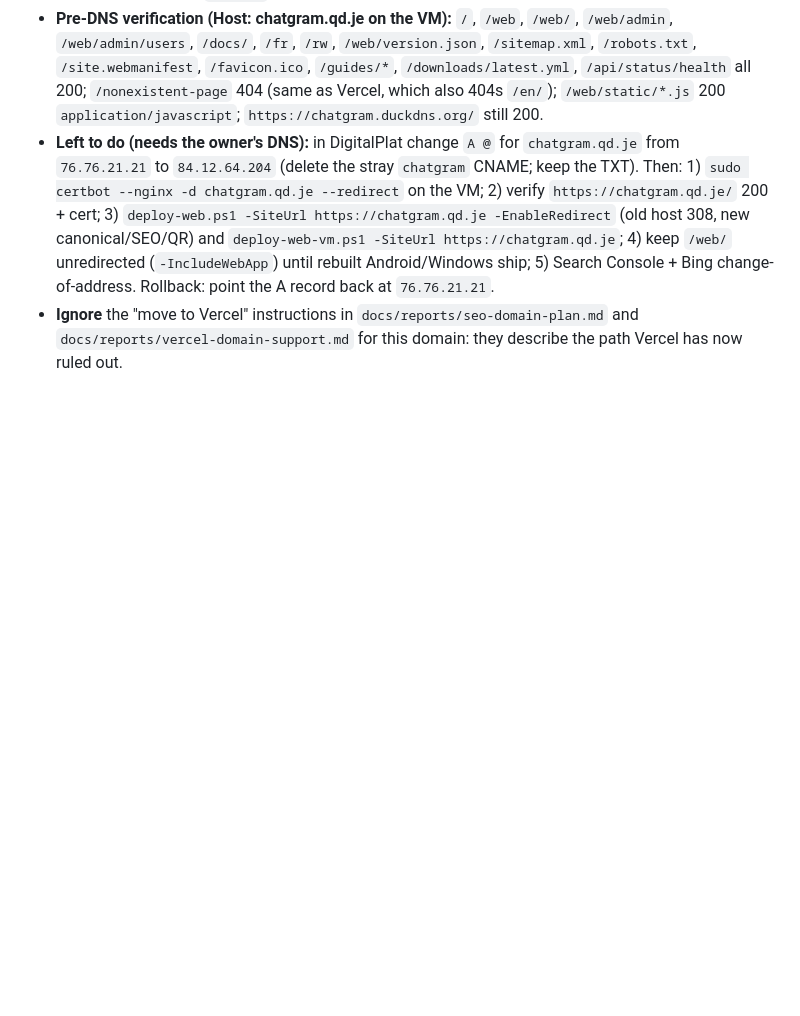
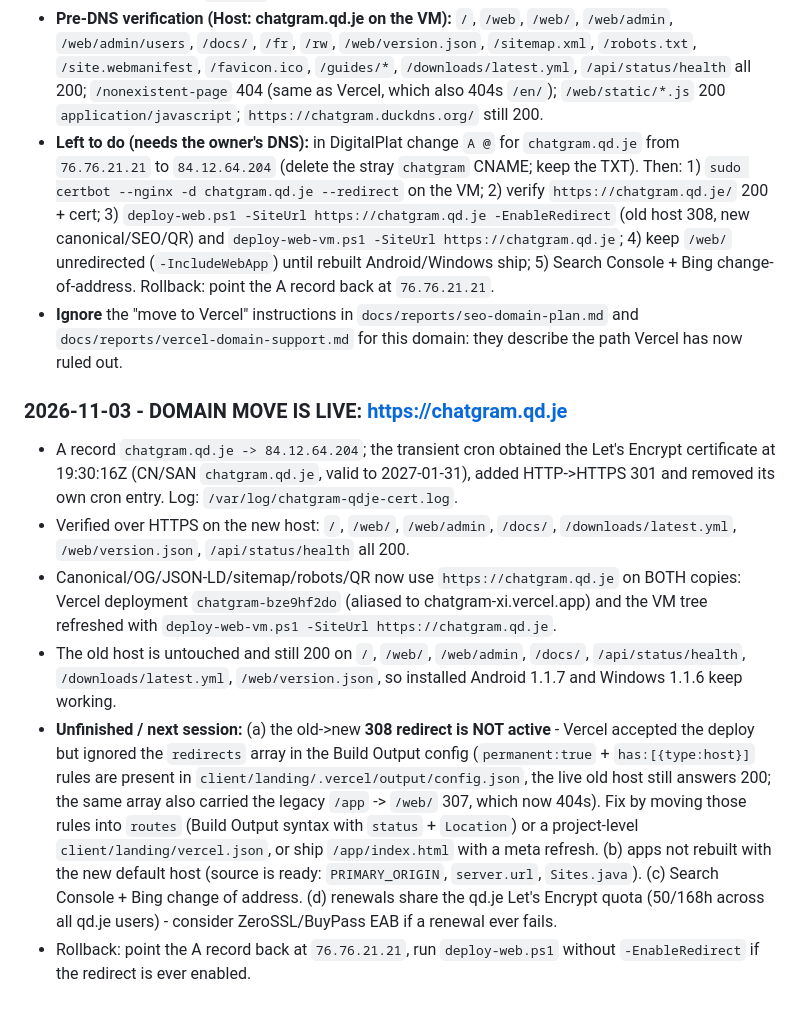
Before and after one commit to wolfrax460/chatgram, a Markdown page: docs/progress.md, the part around the change. GitHub-like rendering; blank space fills up the shorter version.

```diff
--- a/docs/progress.md
+++ b/docs/progress.md
@@ -564,3 +564,12 @@ Hard rules unchanged: agents never deploy; Lead deploys only after `tsc`/build/t
 - **Pre-DNS verification (Host: chatgram.qd.je on the VM):** `/`, `/web`, `/web/`, `/web/admin`, `/web/admin/users`, `/docs/`, `/fr`, `/rw`, `/web/version.json`, `/sitemap.xml`, `/robots.txt`, `/site.webmanifest`, `/favicon.ico`, `/guides/*`, `/downloads/latest.yml`, `/api/status/health` all 200; `/nonexistent-page` 404 (same as Vercel, which also 404s `/en/`); `/web/static/*.js` 200 `application/javascript`; `https://chatgram.duckdns.org/` still 200.
 - **Left to do (needs the owner's DNS):** in DigitalPlat change `A @` for `chatgram.qd.je` from `76.76.21.21` to `84.12.64.204` (delete the stray `chatgram` CNAME; keep the TXT). Then: 1) `sudo certbot --nginx -d chatgram.qd.je --redirect` on the VM; 2) verify `https://chatgram.qd.je/` 200 + cert; 3) `deploy-web.ps1 -SiteUrl https://chatgram.qd.je -EnableRedirect` (old host 308, new canonical/SEO/QR) and `deploy-web-vm.ps1 -SiteUrl https://chatgram.qd.je`; 4) keep `/web/` unredirected (`-IncludeWebApp`) until rebuilt Android/Windows ship; 5) Search Console + Bing change-of-address. Rollback: point the A record back at `76.76.21.21`.
 - **Ignore** the "move to Vercel" instructions in `docs/reports/seo-domain-plan.md` and `docs/reports/vercel-domain-support.md` for this domain: they describe the path Vercel has now ruled out.
+
+
+### 2026-11-03 - DOMAIN MOVE IS LIVE: https://chatgram.qd.je
+- A record `chatgram.qd.je -> 84.12.64.204`; the transient cron obtained the Let's Encrypt certificate at 19:30:16Z (CN/SAN `chatgram.qd.je`, valid to 2027-01-31), added HTTP->HTTPS 301 and removed its own cron entry. Log: `/var/log/chatgram-qdje-cert.log`.
+- Verified over HTTPS on the new host: `/`, `/web/`, `/web/admin`, `/docs/`, `/downloads/latest.yml`, `/web/version.json`, `/api/status/health` all 200.
+- Canonical/OG/JSON-LD/sitemap/robots/QR now use `https://chatgram.qd.je` on BOTH copies: Vercel deployment `chatgram-bze9hf2do` (aliased to chatgram-xi.vercel.app) and the VM tree refreshed with `deploy-web-vm.ps1 -SiteUrl https://chatgram.qd.je`.
+- The old host is untouched and still 200 on `/`, `/web/`, `/web/admin`, `/docs/`, `/api/status/health`, `/downloads/latest.yml`, `/web/version.json`, so installed Android 1.1.7 and Windows 1.1.6 keep working.
+- **Unfinished / next session:** (a) the old->new **308 redirect is NOT active** - Vercel accepted the deploy but ignored the `redirects` array in the Build Output config (`permanent:true` + `has:[{type:host}]` rules are present in `client/landing/.vercel/output/config.json`, the live old host still answers 200; the same array also carried the legacy `/app` -> `/web/` 307, which now 404s). Fix by moving those rules into `routes` (Build Output syntax with `status` + `Location`) or a project-level `client/landing/vercel.json`, or ship `/app/index.html` with a meta refresh. (b) apps not rebuilt with the new default host (source is ready: `PRIMARY_ORIGIN`, `server.url`, `Sites.java`). (c) Search Console + Bing change of address. (d) renewals share the qd.je Let's Encrypt quota (50/168h across all qd.je users) - consider ZeroSSL/BuyPass EAB if a renewal ever fails.
+- Rollback: point the A record back at `76.76.21.21`, run `deploy-web.ps1` without `-EnableRedirect` if the redirect is ever enabled.
```
Also changed, not shown: docs/deploy.md (+14 -0 lines).
